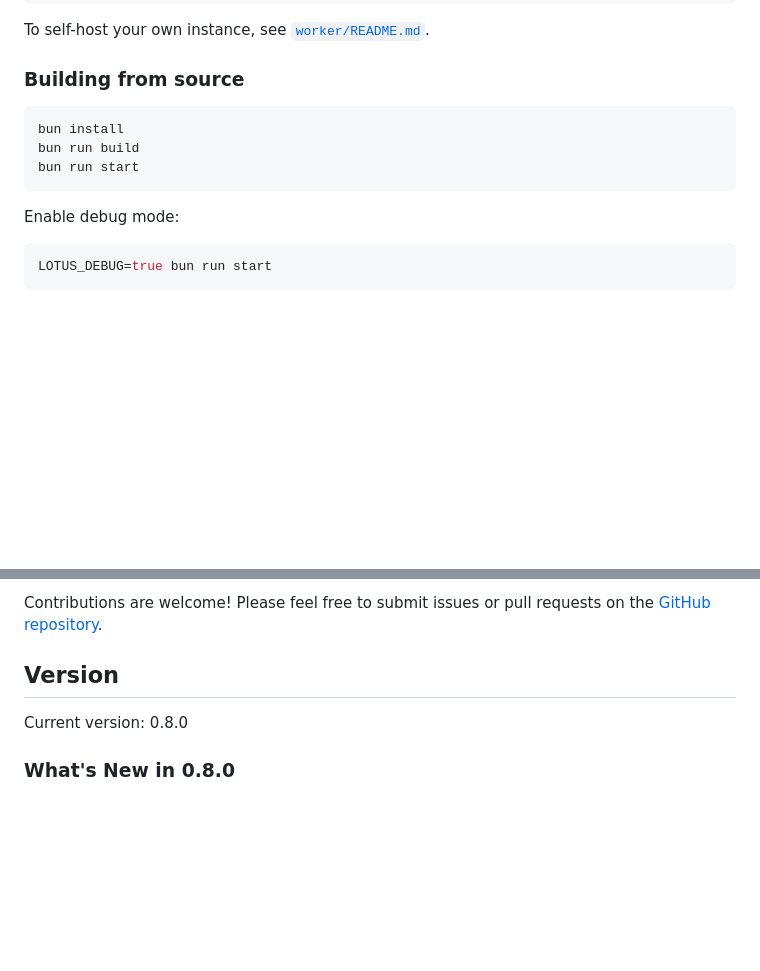
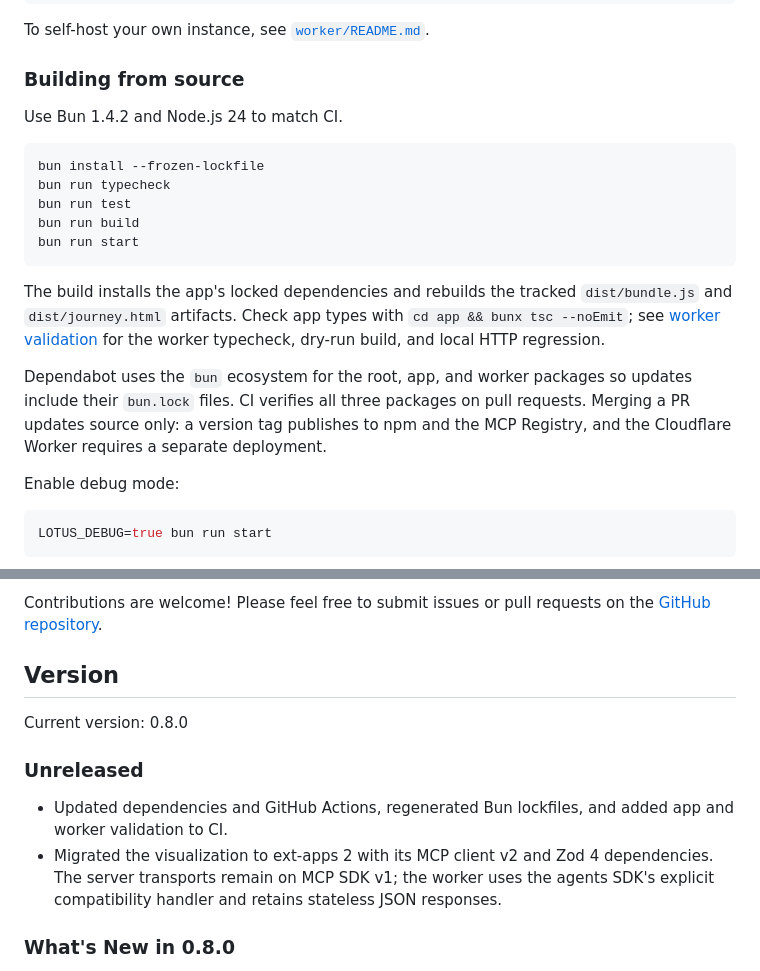
Before and after one commit to linxule/lotus-wisdom-mcp, a Markdown page: README.md, 2 parts joined by grey strips. Drawn GitHub-style; blank space fills up the shorter version.

Commit message:
docs: describe dependency validation and unreleased updates (#28)

````diff
--- a/README.md
+++ b/README.md
@@ -400,11 +400,25 @@ To self-host your own instance, see [`worker/README.md`](worker/README.md).
 
 ### Building from source
 
+Use Bun 1.4.2 and Node.js 24 to match CI.
+
 ```bash
-bun install
+bun install --frozen-lockfile
+bun run typecheck
+bun run test
 bun run build
 bun run start
 ```
+
+The build installs the app's locked dependencies and rebuilds the tracked
+`dist/bundle.js` and `dist/journey.html` artifacts. Check app types with
+`cd app && bunx tsc --noEmit`; see [worker validation](worker/README.md#local-dev)
+for the worker typecheck, dry-run build, and local HTTP regression.
+
+Dependabot uses the `bun` ecosystem for the root, app, and worker packages so
+updates include their `bun.lock` files. CI verifies all three packages on pull
+requests. Merging a PR updates source only: a version tag publishes to npm and
+the MCP Registry, and the Cloudflare Worker requires a separate deployment.
 
 Enable debug mode:
 
@@ -466,6 +480,15 @@ Contributions are welcome! Please feel free to submit issues or pull requests on
 
 Current version: 0.8.0
 
+### Unreleased
+
+- Updated dependencies and GitHub Actions, regenerated Bun lockfiles, and added
+  app and worker validation to CI.
+- Migrated the visualization to ext-apps 2 with its MCP client v2 and Zod 4
+  dependencies. The server transports remain on MCP SDK v1; the worker uses
+  the agents SDK's explicit compatibility handler and retains stateless JSON
+  responses.
+
 ### What's New in 0.8.0
 
 - **Single source of truth**: domain logic, tool/server metadata, prompts, and the client parser now live in `src/shared/` and are imported by both the stdio entry (`index.ts`) and the Cloudflare Worker — no more local-vs-remote drift
````
